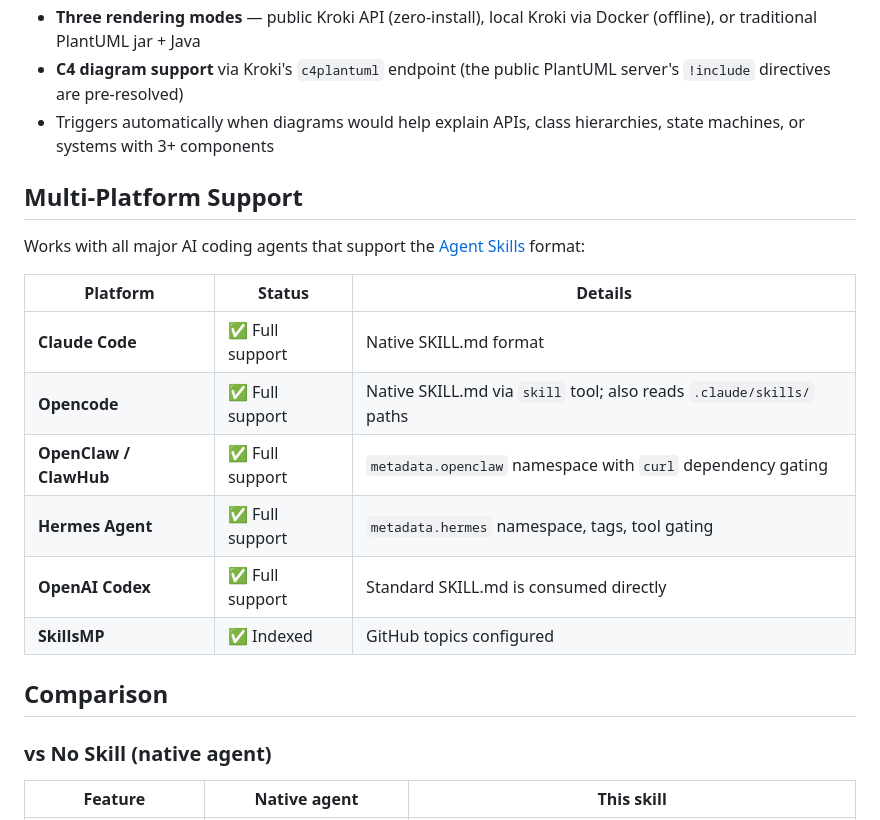
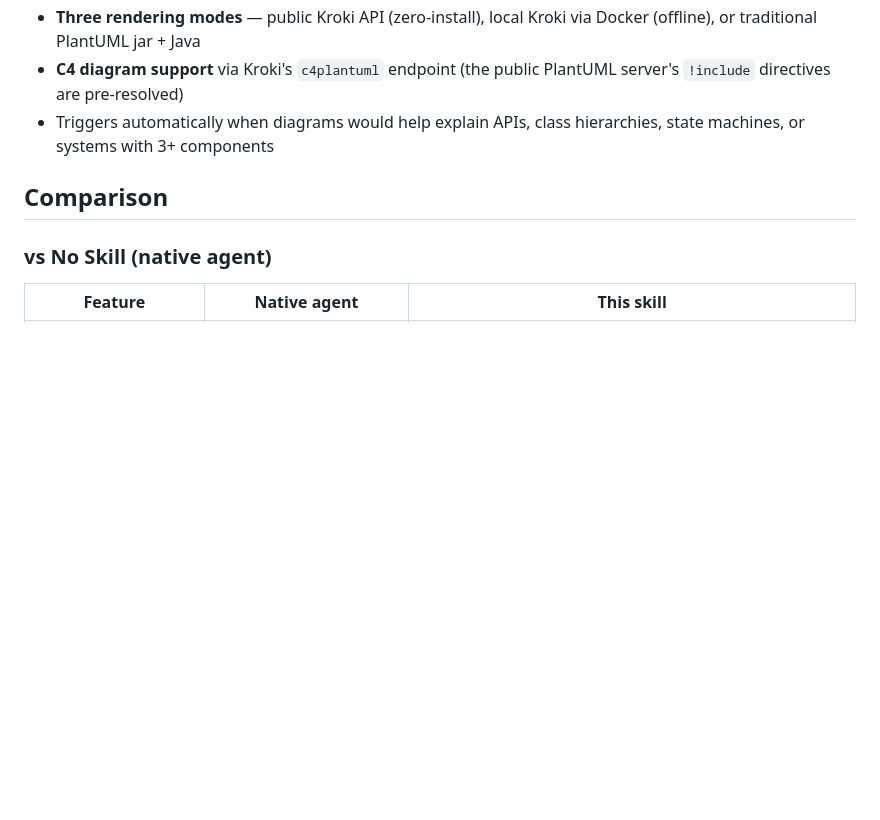
Before and after one commit to Agents365-ai/plantuml-skill, a Markdown page: README.md, the part around one of its changes. Rendered like a GitHub page; blank space fills up the shorter version.

```diff
--- a/README.md
+++ b/README.md
@@ -11,19 +11,6 @@
 - **Three rendering modes** — public Kroki API (zero-install), local Kroki via Docker (offline), or traditional PlantUML jar + Java
 - **C4 diagram support** via Kroki's `c4plantuml` endpoint (the public PlantUML server's `!include` directives are pre-resolved)
 - Triggers automatically when diagrams would help explain APIs, class hierarchies, state machines, or systems with 3+ components
-
-## Multi-Platform Support
-
-Works with all major AI coding agents that support the [Agent Skills](https://agentskills.io) format:
-
-| Platform | Status | Details |
-|----------|--------|---------|
-| **Claude Code** | ✅ Full support | Native SKILL.md format |
-| **Opencode** | ✅ Full support | Native SKILL.md via `skill` tool; also reads `.claude/skills/` paths |
-| **OpenClaw / ClawHub** | ✅ Full support | `metadata.openclaw` namespace with `curl` dependency gating |
-| **Hermes Agent** | ✅ Full support | `metadata.hermes` namespace, tags, tool gating |
-| **OpenAI Codex** | ✅ Full support | Standard SKILL.md is consumed directly |
-| **SkillsMP** | ✅ Indexed | GitHub topics configured |
 
 ## Comparison
 
```
Also changed, not shown: other parts of README.md (+9 -72 lines), README_CN.md (+9 -81 lines).
